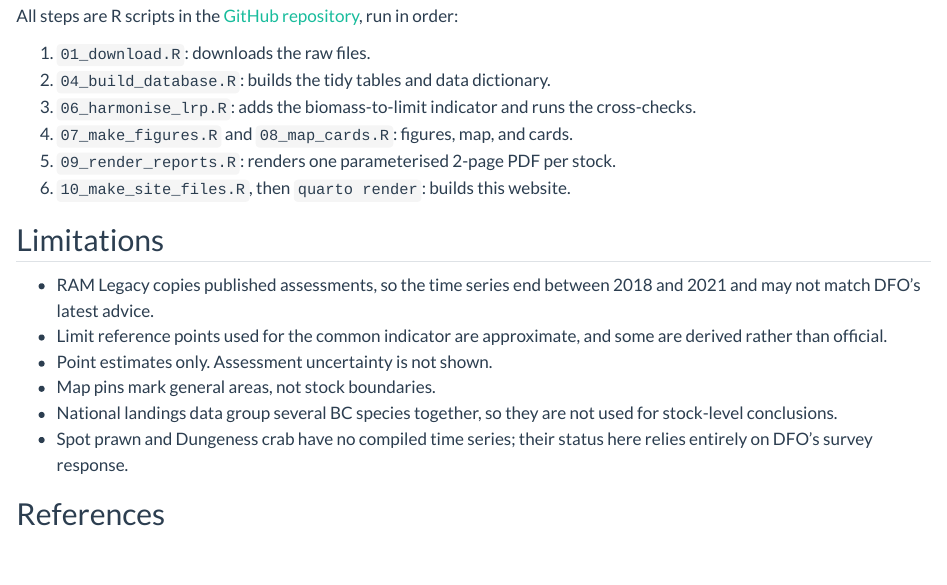
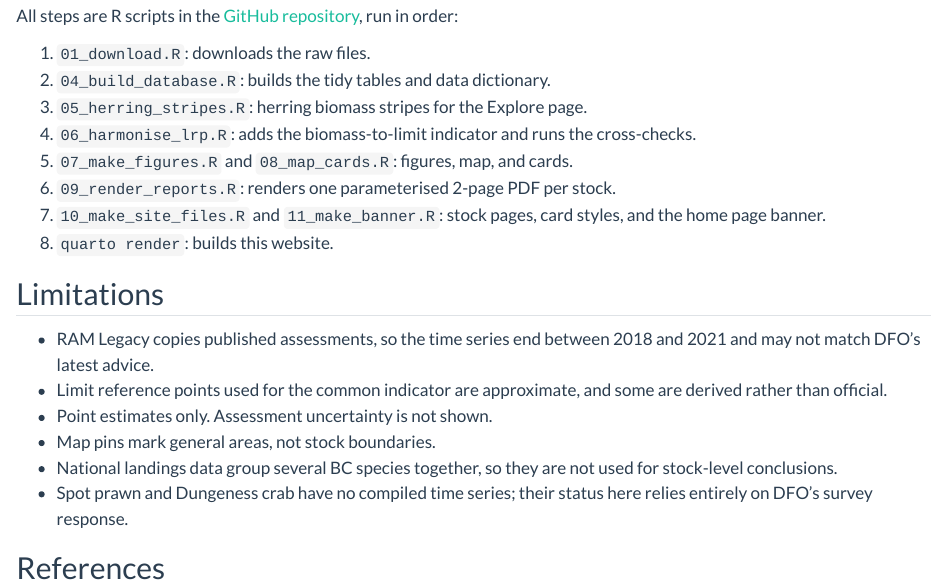
Before and after one commit to emmabranch/bc-fish-stock-status, a Quarto document (methods.qmd): the page in a window 1100 px wide, from 3370 px down. Rendered offline with R 4.5, knitr and Pandoc in place of Quarto, with nearby package versions.

Commit message:
Cards: add biomass estimate years; document scripts 05 and 11

```diff
--- a/methods.qmd
+++ b/methods.qmd
@@ -119,10 +119,12 @@ All steps are R scripts in the [GitHub repository](https://github.com/emmabranch
 
 1. `01_download.R`: downloads the raw files.
 2. `04_build_database.R`: builds the tidy tables and data dictionary.
-3. `06_harmonise_lrp.R`: adds the biomass-to-limit indicator and runs the cross-checks.
-4. `07_make_figures.R` and `08_map_cards.R`: figures, map, and cards.
-5. `09_render_reports.R`: renders one parameterised 2-page PDF per stock.
-6. `10_make_site_files.R`, then `quarto render`: builds this website.
+3. `05_herring_stripes.R`: herring biomass stripes for the Explore page.
+4. `06_harmonise_lrp.R`: adds the biomass-to-limit indicator and runs the cross-checks.
+5. `07_make_figures.R` and `08_map_cards.R`: figures, map, and cards.
+6. `09_render_reports.R`: renders one parameterised 2-page PDF per stock.
+7. `10_make_site_files.R` and `11_make_banner.R`: stock pages, card styles, and the home page banner.
+8. `quarto render`: builds this website.
 
 ## Limitations
 
```
Also changed, not shown: R/card_functions.R (+9 -1 lines), README.md, docs/search.json, 29 other files.
